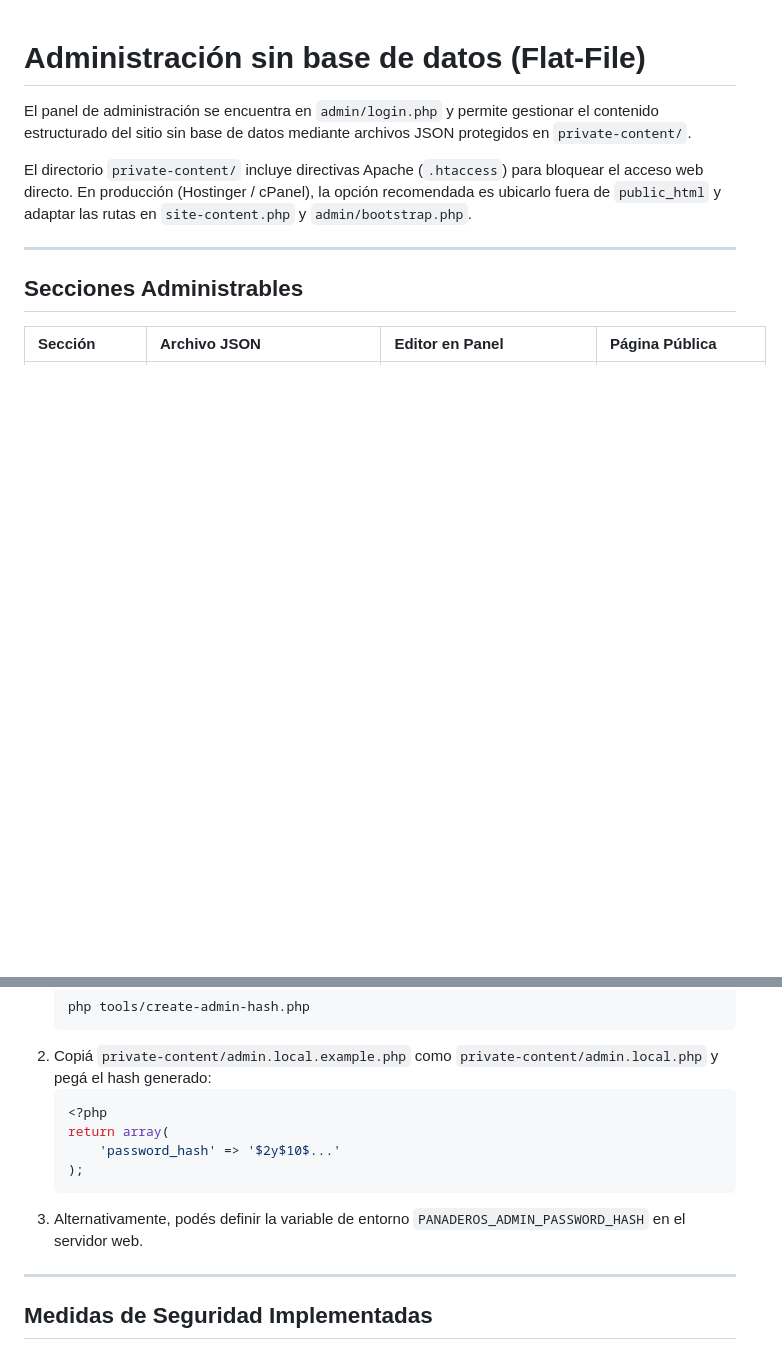
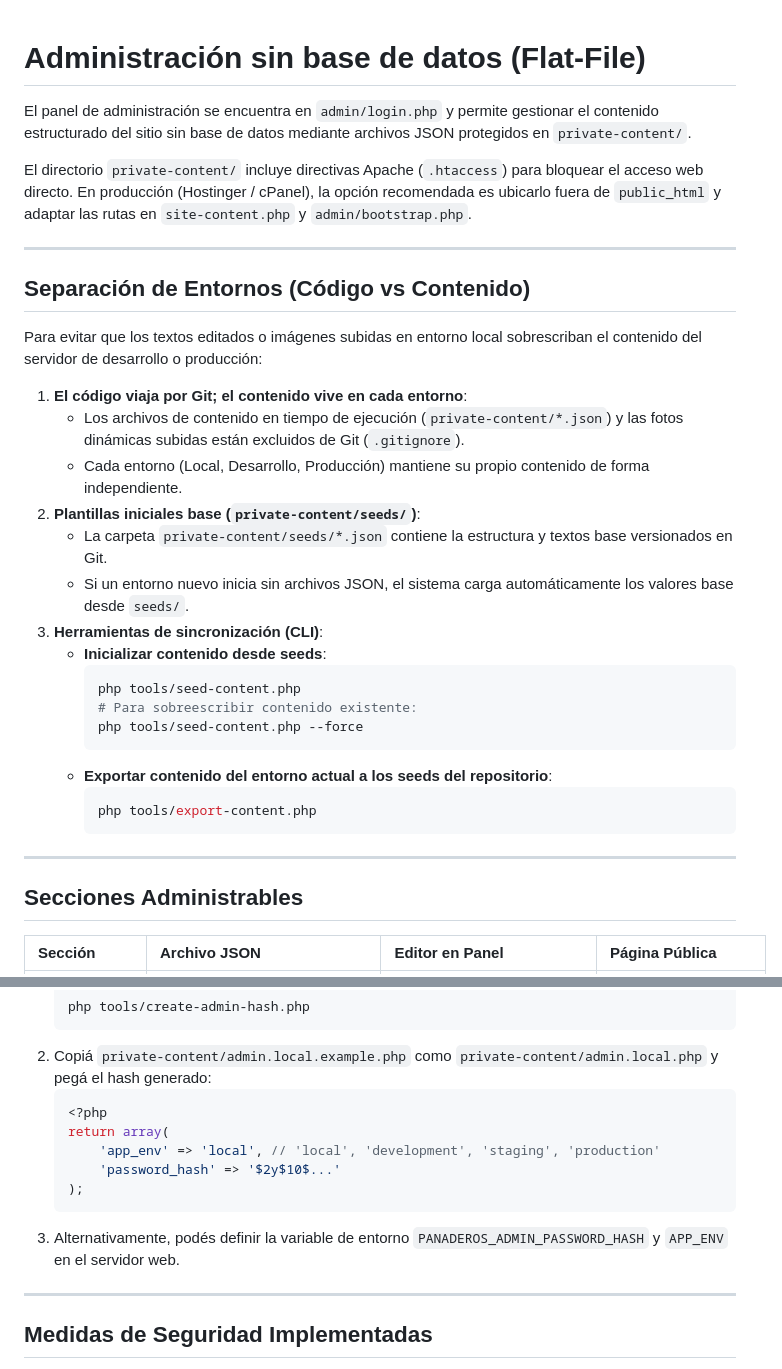
Before and after one commit to ema14bdt/panaderos, a Markdown page: ADMINISTRACION.md, 2 parts joined by grey strips. Drawn GitHub-style; blank space fills up the shorter version.

Commit message:
docs: update administration guide for environment separation

````diff
--- a/ADMINISTRACION.md
+++ b/ADMINISTRACION.md
@@ -3,6 +3,30 @@
 El panel de administración se encuentra en `admin/login.php` y permite gestionar el contenido estructurado del sitio sin base de datos mediante archivos JSON protegidos en `private-content/`.
 
 El directorio `private-content/` incluye directivas Apache (`.htaccess`) para bloquear el acceso web directo. En producción (Hostinger / cPanel), la opción recomendada es ubicarlo fuera de `public_html` y adaptar las rutas en `site-content.php` y `admin/bootstrap.php`.
+
+---
+
+## Separación de Entornos (Código vs Contenido)
+
+Para evitar que los textos editados o imágenes subidas en entorno local sobrescriban el contenido del servidor de desarrollo o producción:
+
+1. **El código viaja por Git; el contenido vive en cada entorno**:
+   - Los archivos de contenido en tiempo de ejecución (`private-content/*.json`) y las fotos dinámicas subidas están excluidos de Git (`.gitignore`).
+   - Cada entorno (Local, Desarrollo, Producción) mantiene su propio contenido de forma independiente.
+2. **Plantillas iniciales base (`private-content/seeds/`)**:
+   - La carpeta `private-content/seeds/*.json` contiene la estructura y textos base versionados en Git.
+   - Si un entorno nuevo inicia sin archivos JSON, el sistema carga automáticamente los valores base desde `seeds/`.
+3. **Herramientas de sincronización (CLI)**:
+   - **Inicializar contenido desde seeds**:
+     ```sh
+     php tools/seed-content.php
+     # Para sobreescribir contenido existente:
+     php tools/seed-content.php --force
+     ```
+   - **Exportar contenido del entorno actual a los seeds del repositorio**:
+     ```sh
+     php tools/export-content.php
+     ```
 
 ---
 
@@ -32,10 +56,11 @@ Por seguridad, no existe ninguna contraseña predeterminada ni usuario almacenad
    ```php
    <?php
    return array(
+       'app_env' => 'local', // 'local', 'development', 'staging', 'production'
        'password_hash' => '$2y$10$...'
    );
    ```
-3. Alternativamente, podés definir la variable de entorno `PANADEROS_ADMIN_PASSWORD_HASH` en el servidor web.
+3. Alternativamente, podés definir la variable de entorno `PANADEROS_ADMIN_PASSWORD_HASH` y `APP_ENV` en el servidor web.
 
 ---
 
````
